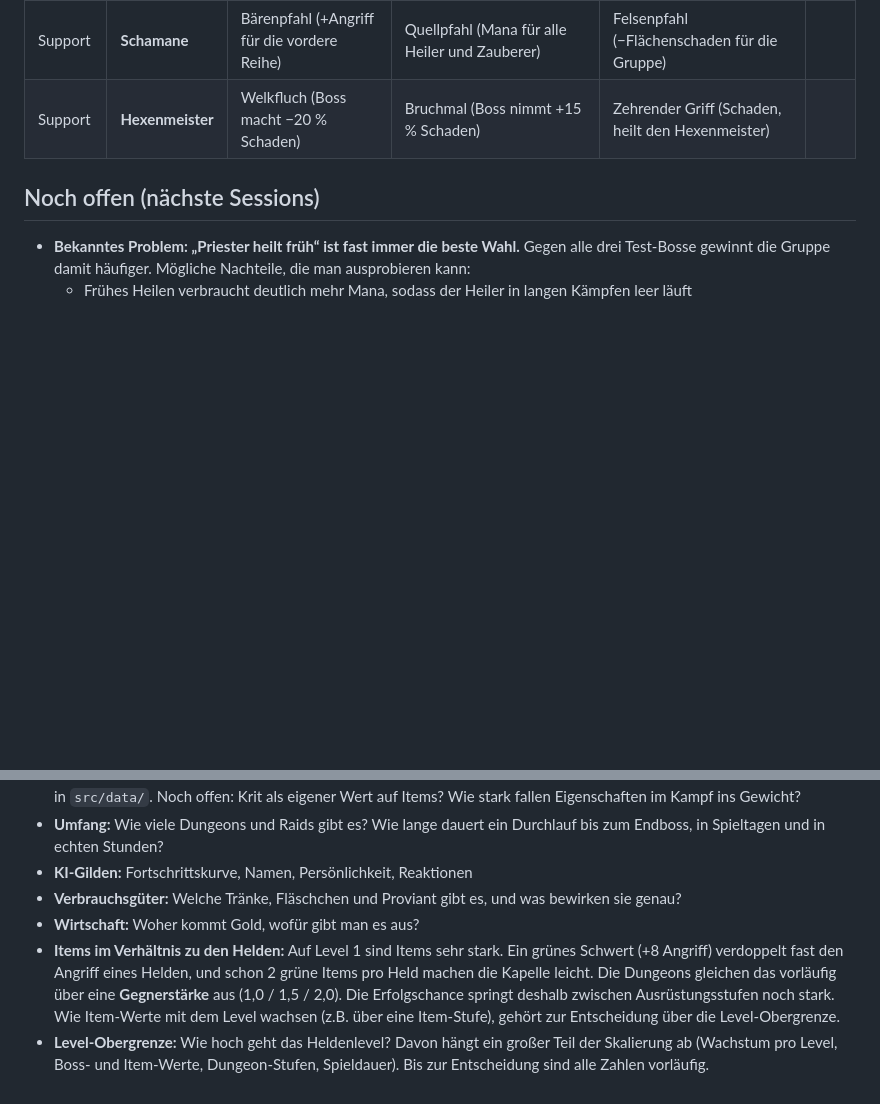
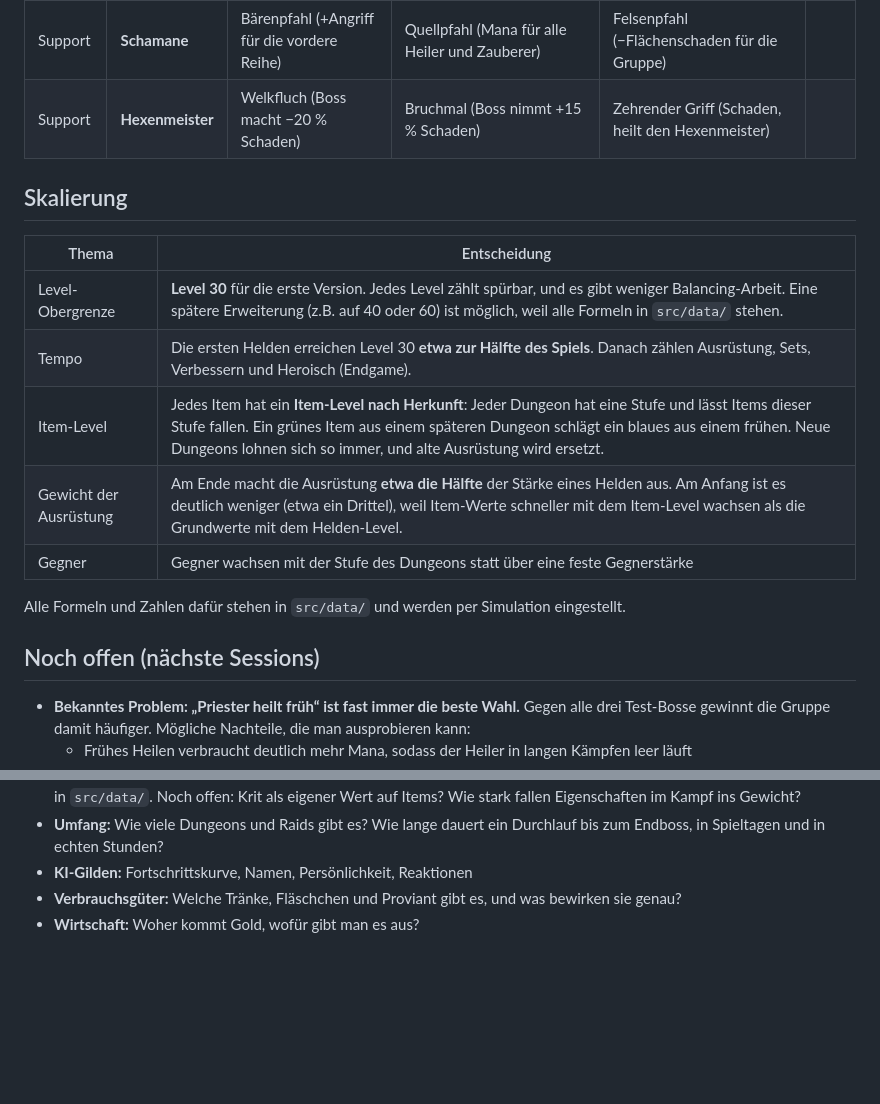
Before and after one commit to salsaheaven/gildenmanager, a Markdown page: KONZEPT.md, 2 parts joined by grey strips. Rendered like a GitHub page; blank space fills up the shorter version.

Commit message:
Konzept: Skalierung (Level 30, Item-Level nach Herkunft, Ausrüstung ~50 % am Ende)
Co-Authored-By: Claude Opus 5.5 <noreply@anthropic.com>

```diff
--- a/KONZEPT.md
+++ b/KONZEPT.md
@@ -102,6 +102,17 @@ Jeder Skill hat eine Abklingzeit und kostet bei Zauberern Mana. Alle Zahlen steh
 | Support | **Schamane** | Bärenpfahl (+Angriff für die vordere Reihe) | Quellpfahl (Mana für alle Heiler und Zauberer) | Felsenpfahl (−Flächenschaden für die Gruppe) | |
 | Support | **Hexenmeister** | Welkfluch (Boss macht −20 % Schaden) | Bruchmal (Boss nimmt +15 % Schaden) | Zehrender Griff (Schaden, heilt den Hexenmeister) | |
 
+## Skalierung
+| Thema | Entscheidung |
+|---|---|
+| Level-Obergrenze | **Level 30** für die erste Version. Jedes Level zählt spürbar, und es gibt weniger Balancing-Arbeit. Eine spätere Erweiterung (z.B. auf 40 oder 60) ist möglich, weil alle Formeln in `src/data/` stehen. |
+| Tempo | Die ersten Helden erreichen Level 30 **etwa zur Hälfte des Spiels**. Danach zählen Ausrüstung, Sets, Verbessern und Heroisch (Endgame). |
+| Item-Level | Jedes Item hat ein **Item-Level nach Herkunft**: Jeder Dungeon hat eine Stufe und lässt Items dieser Stufe fallen. Ein grünes Item aus einem späteren Dungeon schlägt ein blaues aus einem frühen. Neue Dungeons lohnen sich so immer, und alte Ausrüstung wird ersetzt. |
+| Gewicht der Ausrüstung | Am Ende macht die Ausrüstung **etwa die Hälfte** der Stärke eines Helden aus. Am Anfang ist es deutlich weniger (etwa ein Drittel), weil Item-Werte schneller mit dem Item-Level wachsen als die Grundwerte mit dem Helden-Level. |
+| Gegner | Gegner wachsen mit der Stufe des Dungeons statt über eine feste Gegnerstärke |
+
+Alle Formeln und Zahlen dafür stehen in `src/data/` und werden per Simulation eingestellt.
+
 ## Noch offen (nächste Sessions)
 - **Bekanntes Problem: „Priester heilt früh“ ist fast immer die beste Wahl.** Gegen alle drei Test-Bosse gewinnt die Gruppe damit häufiger. Mögliche Nachteile, die man ausprobieren kann:
   - Frühes Heilen verbraucht deutlich mehr Mana, sodass der Heiler in langen Kämpfen leer läuft
@@ -113,5 +124,3 @@ Jeder Skill hat eine Abklingzeit und kostet bei Zauberern Mana. Alle Zahlen steh
 - **KI-Gilden:** Fortschrittskurve, Namen, Persönlichkeit, Reaktionen
 - **Verbrauchsgüter:** Welche Tränke, Fläschchen und Proviant gibt es, und was bewirken sie genau?
 - **Wirtschaft:** Woher kommt Gold, wofür gibt man es aus?
-- **Items im Verhältnis zu den Helden:** Auf Level 1 sind Items sehr stark. Ein grünes Schwert (+8 Angriff) verdoppelt fast den Angriff eines Helden, und schon 2 grüne Items pro Held machen die Kapelle leicht. Die Dungeons gleichen das vorläufig über eine **Gegnerstärke** aus (1,0 / 1,5 / 2,0). Die Erfolgschance springt deshalb zwischen Ausrüstungsstufen noch stark. Wie Item-Werte mit dem Level wachsen (z.B. über eine Item-Stufe), gehört zur Entscheidung über die Level-Obergrenze.
-- **Level-Obergrenze:** Wie hoch geht das Heldenlevel? Davon hängt ein großer Teil der Skalierung ab (Wachstum pro Level, Boss- und Item-Werte, Dungeon-Stufen, Spieldauer). Bis zur Entscheidung sind alle Zahlen vorläufig.
```
